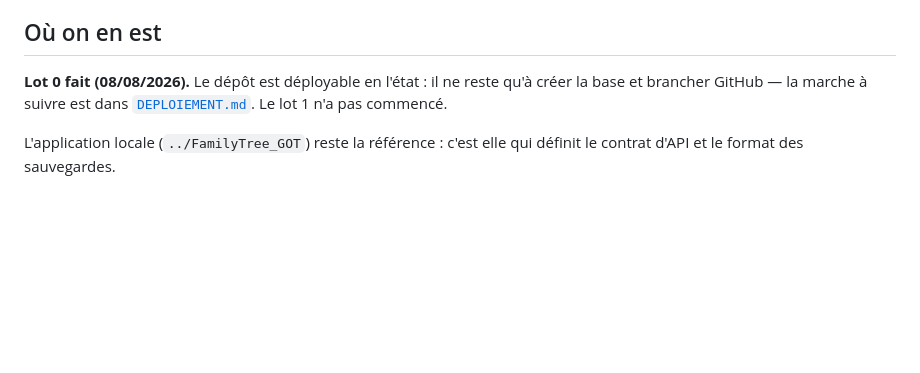
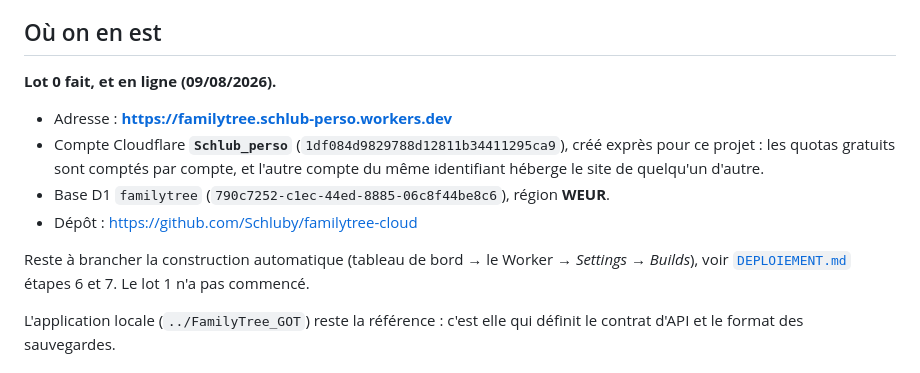
Before and after one commit to Schluby/familytree-cloud, a Markdown page: PLAN.md, the part around the change. Drawn GitHub-style; blank space fills up the shorter version.

Commit message:
Journal : lot 0 en ligne, adresse et identifiants notes
Co-Authored-By: Claude Opus 5 <noreply@anthropic.com>

```diff
--- a/PLAN.md
+++ b/PLAN.md
@@ -17,9 +17,18 @@ non coché. Les décisions techniques et leurs raisons sont dans
 
 ## Où on en est
 
-**Lot 0 fait (08/08/2026).** Le dépôt est déployable en l'état : il ne reste
-qu'à créer la base et brancher GitHub — la marche à suivre est dans
-[`DEPLOIEMENT.md`](DEPLOIEMENT.md). Le lot 1 n'a pas commencé.
+**Lot 0 fait, et en ligne (09/08/2026).**
+
+- Adresse : **https://familytree.schlub-perso.workers.dev**
+- Compte Cloudflare **`Schlub_perso`** (`1df084d9829788d12811b34411295ca9`),
+  créé exprès pour ce projet : les quotas gratuits sont comptés par compte, et
+  l'autre compte du même identifiant héberge le site de quelqu'un d'autre.
+- Base D1 `familytree` (`790c7252-c1ec-44ed-8885-06c8f44be8c6`), région **WEUR**.
+- Dépôt : https://github.com/Schluby/familytree-cloud
+
+Reste à brancher la construction automatique (tableau de bord → le Worker →
+*Settings → Builds*), voir [`DEPLOIEMENT.md`](DEPLOIEMENT.md) étapes 6 et 7. Le
+lot 1 n'a pas commencé.
 
 L'application locale (`../FamilyTree_GOT`) reste la référence : c'est elle qui
 définit le contrat d'API et le format des sauvegardes.
```
